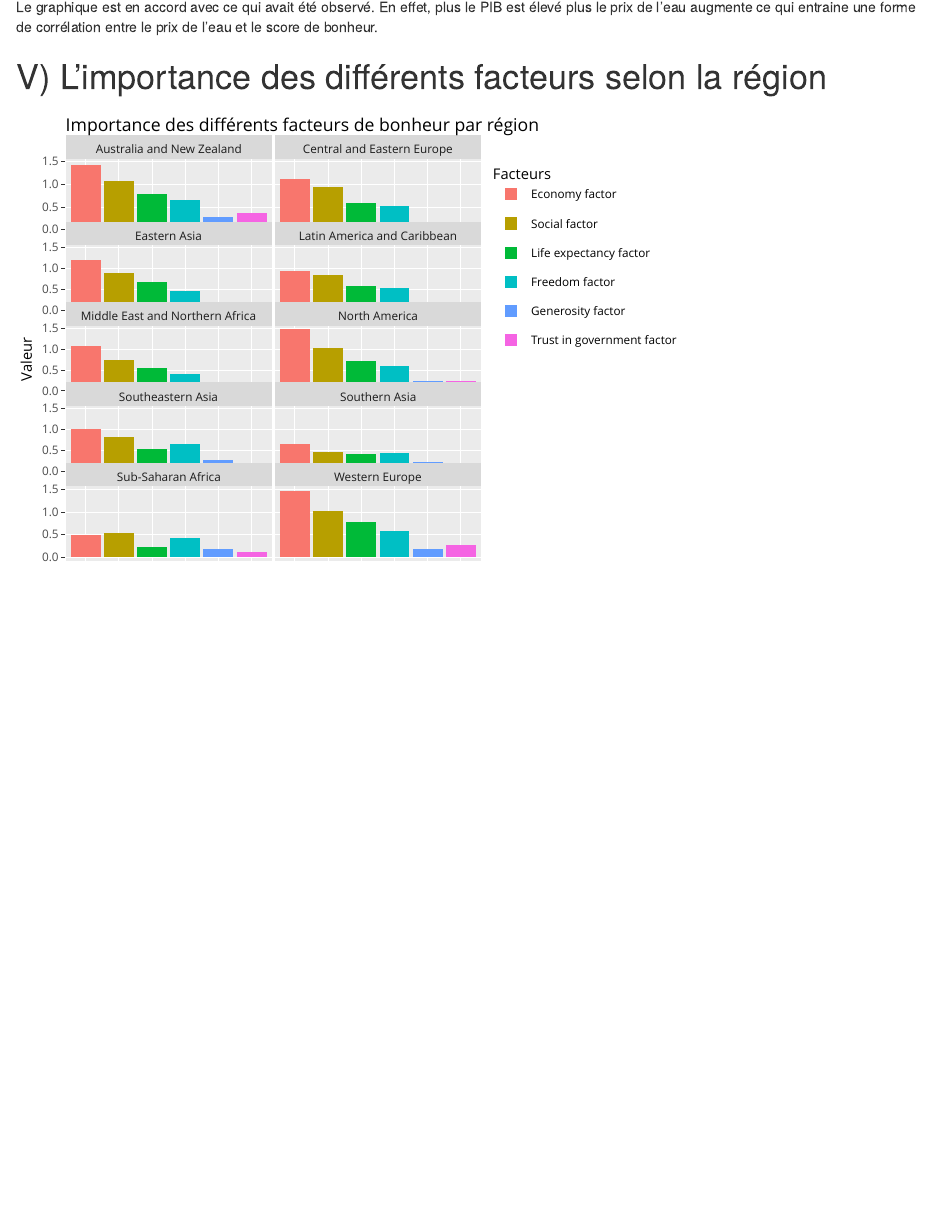
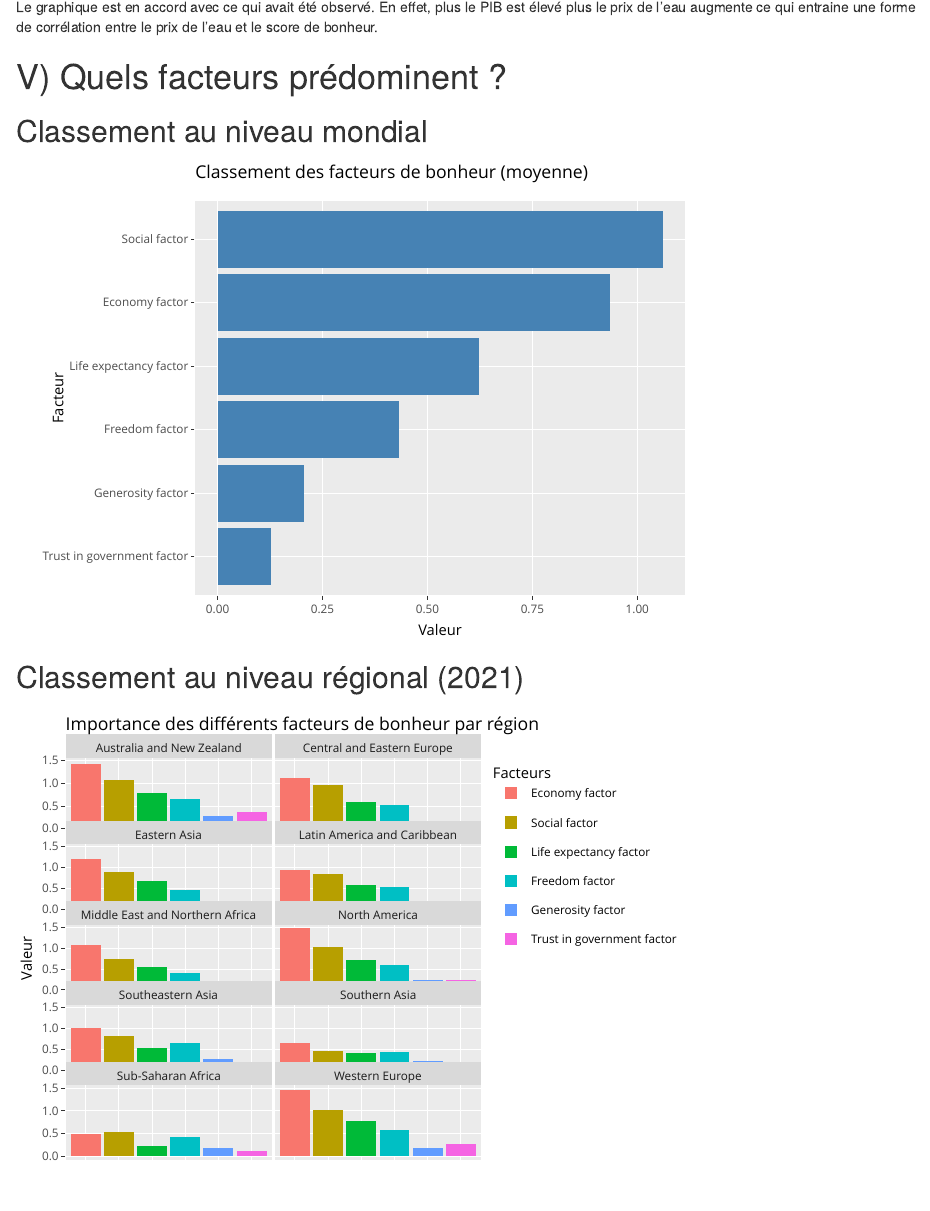
Before and after one commit to charlottesarter/world-happiness-report, an R Markdown document (Rapport.Rmd): the page in a window 1100 px wide, from its top. Rendered offline with R 4.5, knitr and Pandoc, with nearby package versions; drawn as R Markdown's standard HTML page in place of the format the file asks for; some code elsewhere in the file could not run offline; the gapminder table comes from the copy in Python's plotly package.

Commit message:
with world ranking factors graph

````diff
--- a/Rapport.Rmd
+++ b/Rapport.Rmd
@@ -1106,13 +1106,38 @@ pib_water_correlation_graph %>% ggplotly(tooltip = "text")
 Le graphique est en accord avec ce qui avait été observé. En effet, plus le PIB est élevé plus le prix de l'eau augmente ce qui entraine une forme de corrélation entre le prix de l'eau et le score de bonheur.
 
 
-# V) L'importance des différents facteurs selon la région
+# V) Quels facteurs prédominent ?
+
+## Classement au niveau mondial
+```{r}
+world_factors_ranking_graph <- data %>%
+  select(Exp_by_economy_gdp_per_capita, Explained_by_social_support, Explained_by_life_expectancy, Explained_by_freedom, Explained_by_trust_government, Explained_by_generosity) %>%
+  summarise(across(everything(), list(mean), na.rm = TRUE)) %>%
+  rename("Economy factor" = Exp_by_economy_gdp_per_capita_1,
+         "Social factor" = Explained_by_social_support_1,
+         "Life expectancy factor" = Explained_by_life_expectancy_1,
+         "Freedom factor" = Explained_by_freedom_1,
+         "Trust in government factor" = Explained_by_trust_government_1,
+         "Generosity factor" = Explained_by_generosity_1) %>%
+  gather("Factor_name", "Factor_value") %>%
+
+  ggplot(aes(y = reorder(Factor_name, Factor_value), x = Factor_value)) +
+  geom_bar(stat = "identity", fill = "steelblue") +
+  labs(title = "Classement des facteurs de bonheur (moyenne)",
+       x = "Valeur",
+       y = "Facteur") +
+  theme(legend.position = "none")
+
+ggplotly(world_factors_ranking_graph)
+```
+
+## Classement au niveau régional (2021)
 
 ```{r combinaison facteurs}
 factors_per_region_graph <- data %>%
   select(Year, Region, Exp_by_economy_gdp_per_capita, Explained_by_social_support, Explained_by_life_expectancy, Explained_by_freedom, Explained_by_trust_government, Explained_by_generosity) %>%
   group_by(Year, Region) %>%
-  summarise(across(everything(), list(mean))) %>%
+  summarise(across(everything(), list(mean), na.rm = TRUE)) %>%
   rename("Economy factor" = Exp_by_economy_gdp_per_capita_1,
          "Social factor" = Explained_by_social_support_1,
          "Life expectancy factor" = Explained_by_life_expectancy_1,
````
